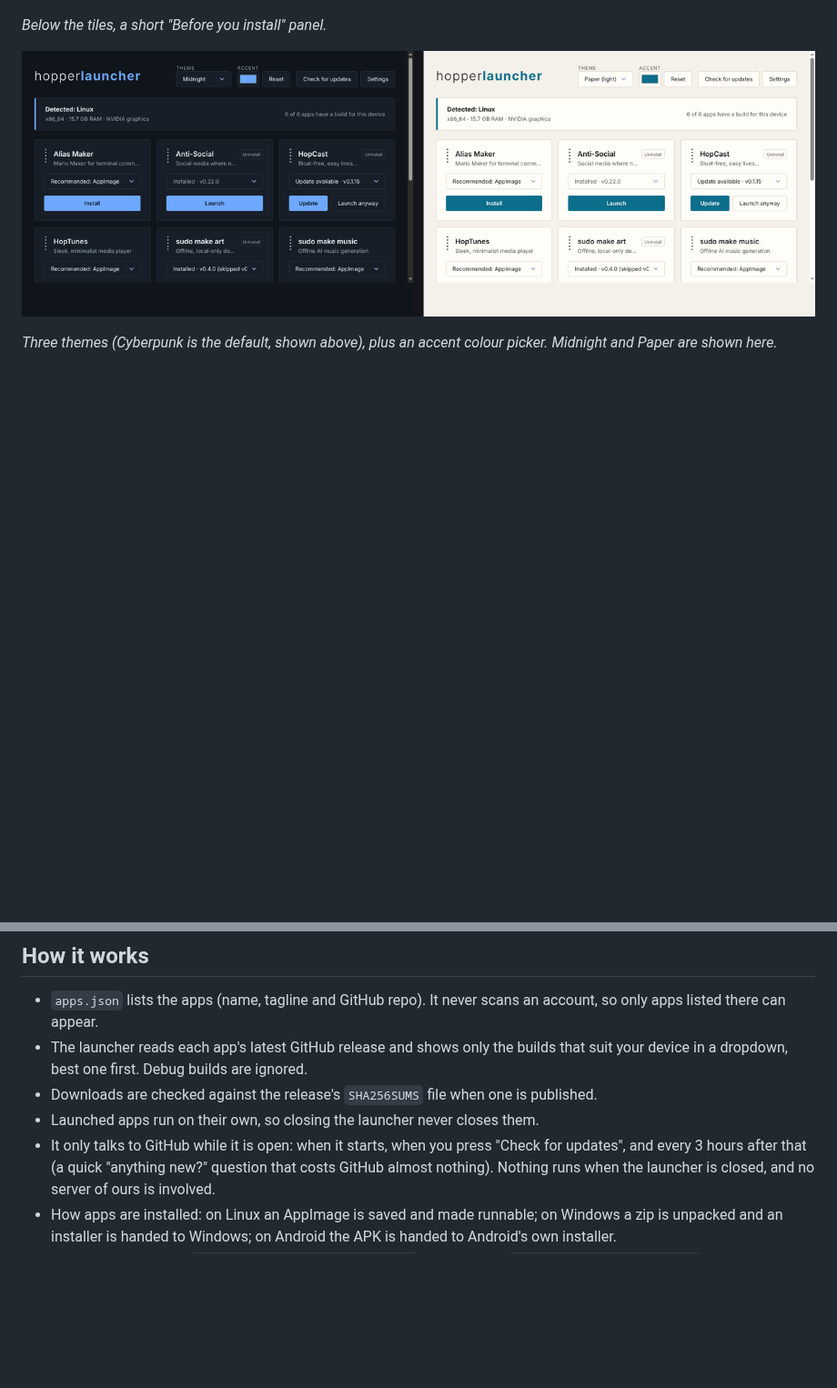
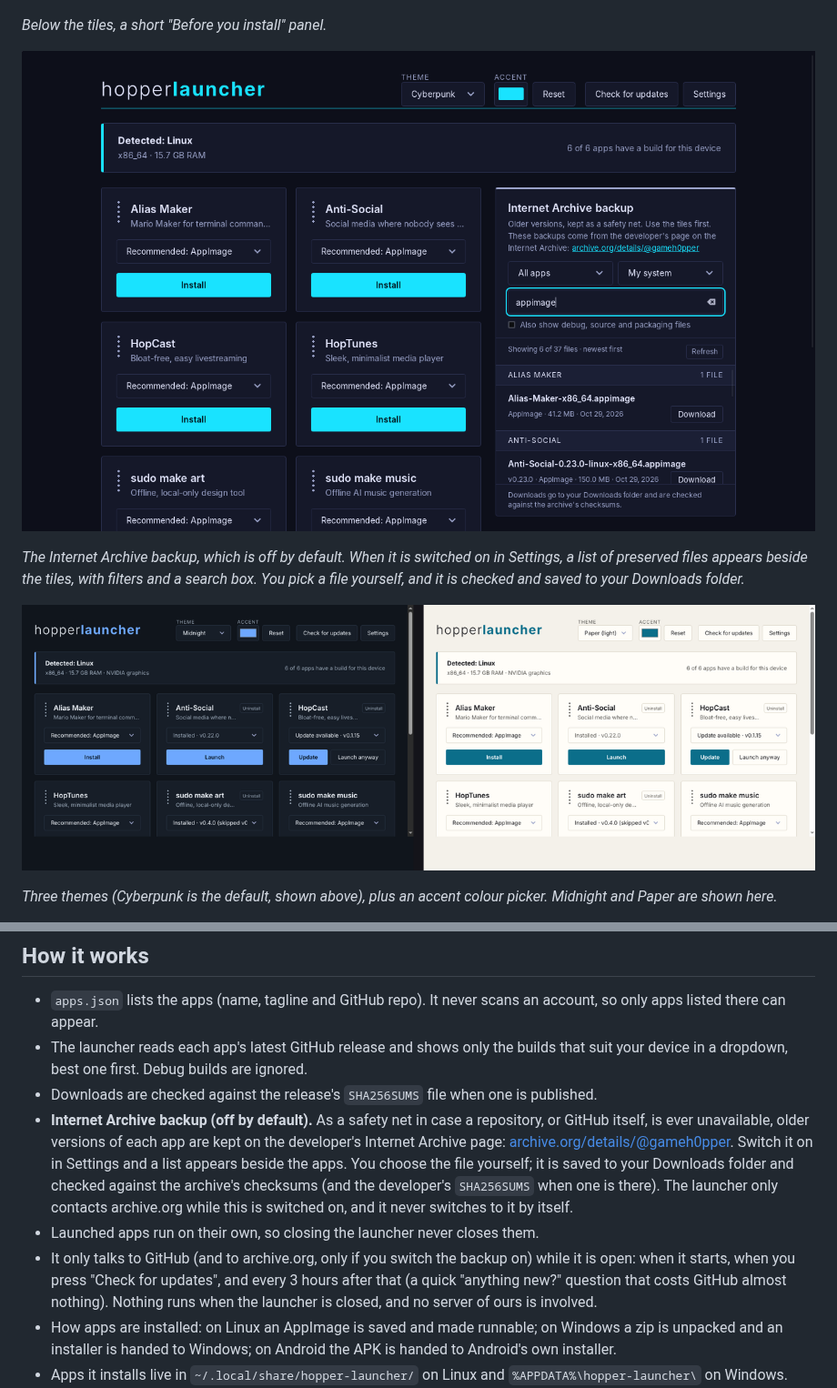
Before and after one commit to theStyleWithin/hopper-launcher, a Markdown page: README.md, 2 parts joined by grey strips. Shown at 91% size. Rendered like a GitHub page; pictures changed too: docs/images/archive-sidebar.png (added); blank space fills up the shorter version.

```diff
--- a/README.md
+++ b/README.md
@@ -30,6 +30,10 @@ update is available.
 ![The Before you install panel with four short notes.](docs/images/before-you-install.png)
 
 *Below the tiles, a short "Before you install" panel.*
+
+![The launcher with the Internet Archive backup switched on: a list of archived files beside the app tiles, with filters and a search box.](docs/images/archive-sidebar.png)
+
+*The Internet Archive backup, which is off by default. When it is switched on in Settings, a list of preserved files appears beside the tiles, with filters and a search box. You pick a file yourself, and it is checked and saved to your Downloads folder.*
 
 ![The launcher in the Midnight and Paper (light) themes.](docs/images/themes.png)
 
@@ -84,8 +88,14 @@ page says which systems it supports, and the launcher only shows the builds that
 - The launcher reads each app's latest GitHub release and shows only the builds
   that suit your device in a dropdown, best one first. Debug builds are ignored.
 - Downloads are checked against the release's `SHA256SUMS` file when one is published.
+- **Internet Archive backup (off by default).** As a safety net in case a repository, or GitHub itself,
+  is ever unavailable, older versions of each app are kept on the developer's Internet Archive page:
+  [archive.org/details/@gameh0pper](https://archive.org/details/@gameh0pper). Switch it on in Settings and a
+  list appears beside the apps. You choose the file yourself; it is saved to your Downloads folder and
+  checked against the archive's checksums (and the developer's `SHA256SUMS` when one is there). The launcher
+  only contacts archive.org while this is switched on, and it never switches to it by itself.
 - Launched apps run on their own, so closing the launcher never closes them.
-- It only talks to GitHub while it is open: when it starts, when you press "Check for updates",
+- It only talks to GitHub (and to archive.org, only if you switch the backup on) while it is open: when it starts, when you press "Check for updates",
   and every 3 hours after that (a quick "anything new?" question that costs GitHub almost nothing).
   Nothing runs when the launcher is closed, and no server of ours is involved.
 - How apps are installed: on Linux an AppImage is saved and made runnable; on Windows a zip is unpacked
```
Also changed, not shown: DESIGN.md (+25 -0 lines), 8 other files.
